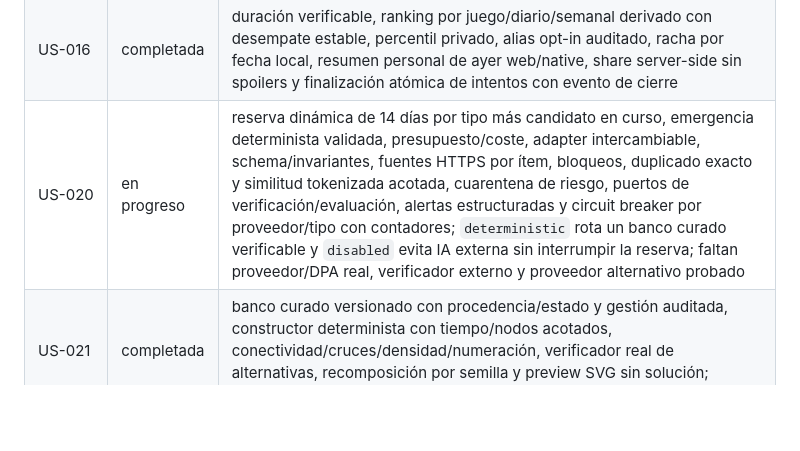
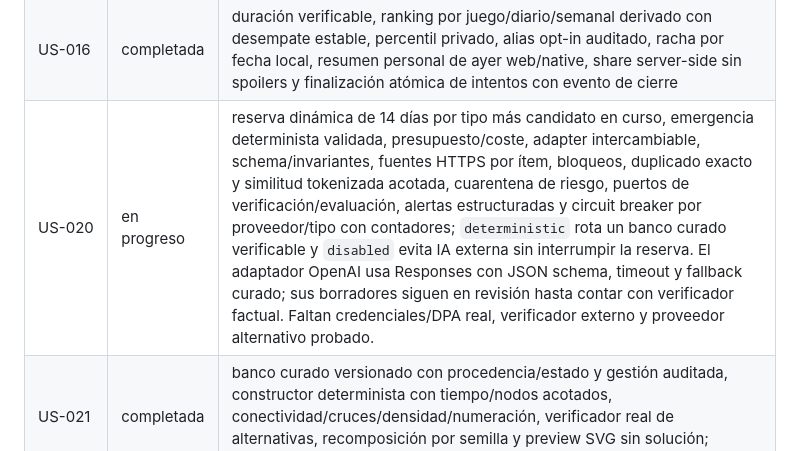
Before and after one commit to JordiJT99/Ludico, a Markdown page: docs/roadmap/implementation-plan.md, the part around the change. GitHub-like rendering; blank space fills up the shorter version.

Commit message:
docs: record external content provider status

```diff
--- a/docs/roadmap/implementation-plan.md
+++ b/docs/roadmap/implementation-plan.md
@@ -16,7 +16,7 @@ Estado: `APPROVED`. Una historia no entra en desarrollo sin aceptación aprobada
 | US-014 | en progreso | modelo público/privado, máscara, cruces, numeración, NFC/Ñ, score v1, celdas/eventos versionados, ayuda casual, UI web/native de cuadrícula + campos, revisión pública/personal resuelta y E2E web offline, teclado/táctil y pulsaciones rápidas bajo red lenta; persistencia de letra comprobada al recargar en navegador contra PostgreSQL 18 local; faltan E2E offline en dispositivo y lector manual |
 | US-015 | en progreso | identidad Supabase verificada, migración/merge transaccional, propietario XOR, reanudación por `user_id`, web con access/refresh `HttpOnly`, Expo con `SecureStore`, exportación y baja reautenticada/pseudonimizada web/native, UI accesible y E2E de cuenta; faltan borrado verificado en Supabase/procesadores, DPA/config real de staging y prueba manual en dispositivo |
 | US-016 | completada | duración verificable, ranking por juego/diario/semanal derivado con desempate estable, percentil privado, alias opt-in auditado, racha por fecha local, resumen personal de ayer web/native, share server-side sin spoilers y finalización atómica de intentos con evento de cierre |
-| US-020 | en progreso | reserva dinámica de 14 días por tipo más candidato en curso, emergencia determinista validada, presupuesto/coste, adapter intercambiable, schema/invariantes, fuentes HTTPS por ítem, bloqueos, duplicado exacto y similitud tokenizada acotada, cuarentena de riesgo, puertos de verificación/evaluación, alertas estructuradas y circuit breaker por proveedor/tipo con contadores; `deterministic` rota un banco curado verificable y `disabled` evita IA externa sin interrumpir la reserva; faltan proveedor/DPA real, verificador externo y proveedor alternativo probado |
+| US-020 | en progreso | reserva dinámica de 14 días por tipo más candidato en curso, emergencia determinista validada, presupuesto/coste, adapter intercambiable, schema/invariantes, fuentes HTTPS por ítem, bloqueos, duplicado exacto y similitud tokenizada acotada, cuarentena de riesgo, puertos de verificación/evaluación, alertas estructuradas y circuit breaker por proveedor/tipo con contadores; `deterministic` rota un banco curado verificable y `disabled` evita IA externa sin interrumpir la reserva. El adaptador OpenAI usa Responses con JSON schema, timeout y fallback curado; sus borradores siguen en revisión hasta contar con verificador factual. Faltan credenciales/DPA real, verificador externo y proveedor alternativo probado. |
 | US-021 | completada | banco curado versionado con procedencia/estado y gestión auditada, constructor determinista con tiempo/nodos acotados, conectividad/cruces/densidad/numeración, verificador real de alternativas, recomposición por semilla y preview SVG sin solución; pruebas de semillas, fallo limpio, persistencia y E2E editorial |
 | US-022 | en progreso | `/admin` noindex, BFF no-store, calendario/reserva con alerta <10 y programación humana auditada, preview público+privado/SVG, plan, banco léxico, revisión inmutable, decisiones, bloqueos y feed de auditoría acotado solo superadmin; RBAC desde `app_metadata`, actor humano/emergencia separado y reauth <15 min con E2E; faltan provisioning/hook MFA real y matriz completa manual |
 | US-030 | en progreso | manifest, atajos e iconos propios web/Android/iOS, service worker sin caché sensible, actualización elegida por la persona, shell recargable sin servidor, localStorage/SQLite para ambos juegos y reconciliación serializada sin bloquear la entrada verificados; falta validación en dispositivos |
```
